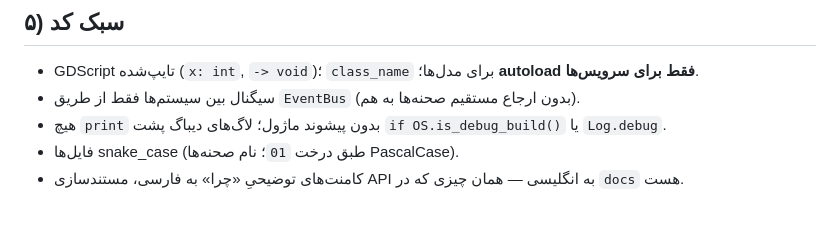
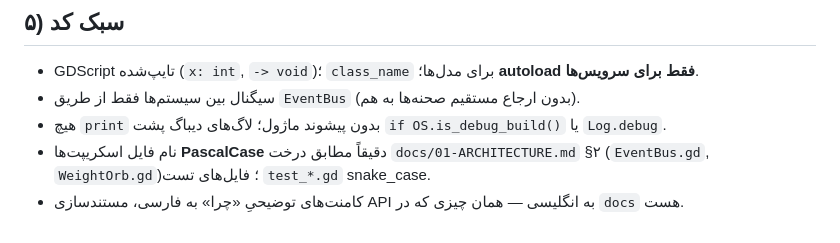
Before and after one commit to soheilsssbd7/Nexus-learning-game, a Markdown page: AGENTS.md, the part around the change. Drawn GitHub-style.

Commit message:
[P1.0] AGENTS.md: correct file-naming rule to PascalCase (matches 01-ARCHITECTURE tree)
Co-authored-by: arena-agent <297053741+arena-agent@users.noreply.github.com>

```diff
--- a/AGENTS.md
+++ b/AGENTS.md
@@ -63,5 +63,5 @@
 - GDScript تایپ‌شده (`x: int`, `-> void`)؛ `class_name` برای مدل‌ها؛ **autoload فقط برای سرویس‌ها**.
 - سیگنال بین سیستم‌ها فقط از طریق `EventBus` (بدون ارجاع مستقیم صحنه‌ها به هم).
 - هیچ `print` بدون پیشوند ماژول؛ لاگ‌های دیباگ پشت `if OS.is_debug_build()` یا `Log.debug`.
-- فایل‌ها snake_case (طبق درخت `01`؛ نام صحنه‌ها PascalCase).
+- نام فایل اسکریپت‌ها **PascalCase** دقیقاً مطابق درخت `docs/01-ARCHITECTURE.md` §۲ (`EventBus.gd`, `WeightOrb.gd`)؛ فایل‌های تست `test_*.gd` snake_case.
 - کامنت‌های توضیحیِ «چرا» به فارسی، مستندسازی API به انگلیسی — همان چیزی که در `docs` هست.
```
